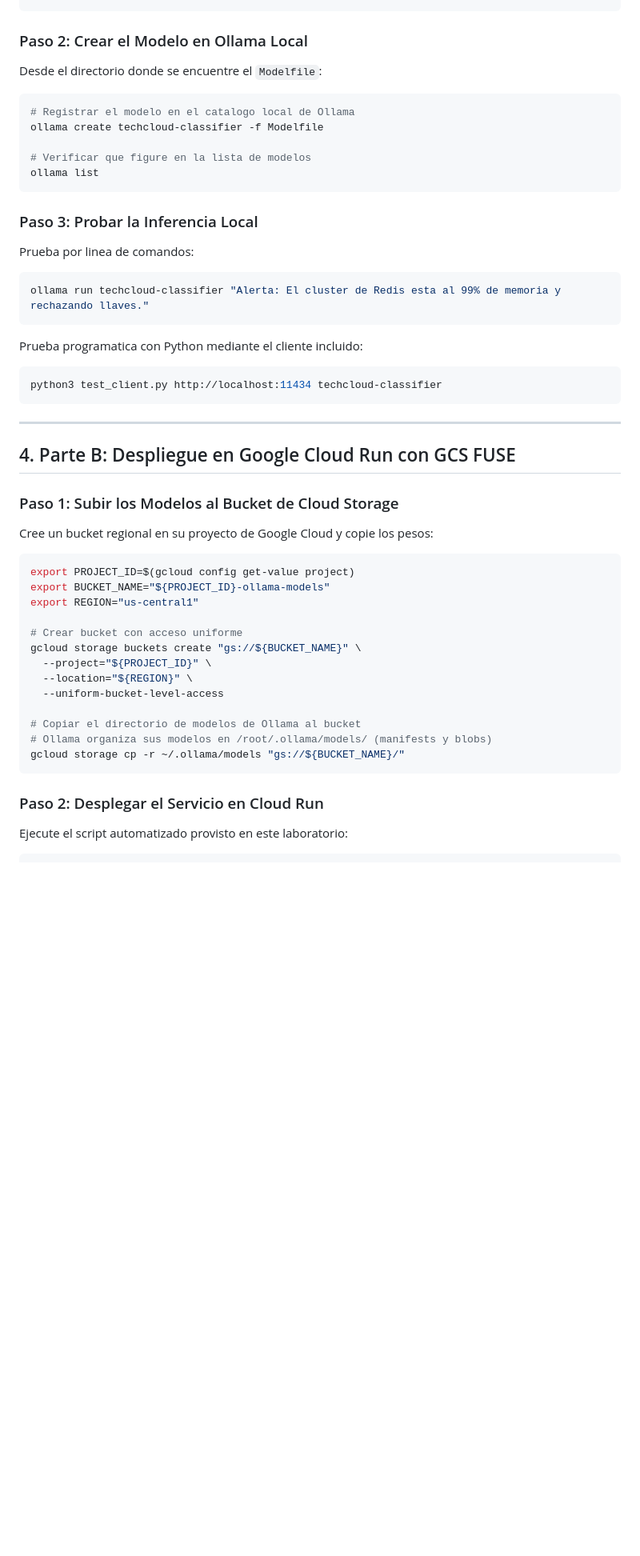
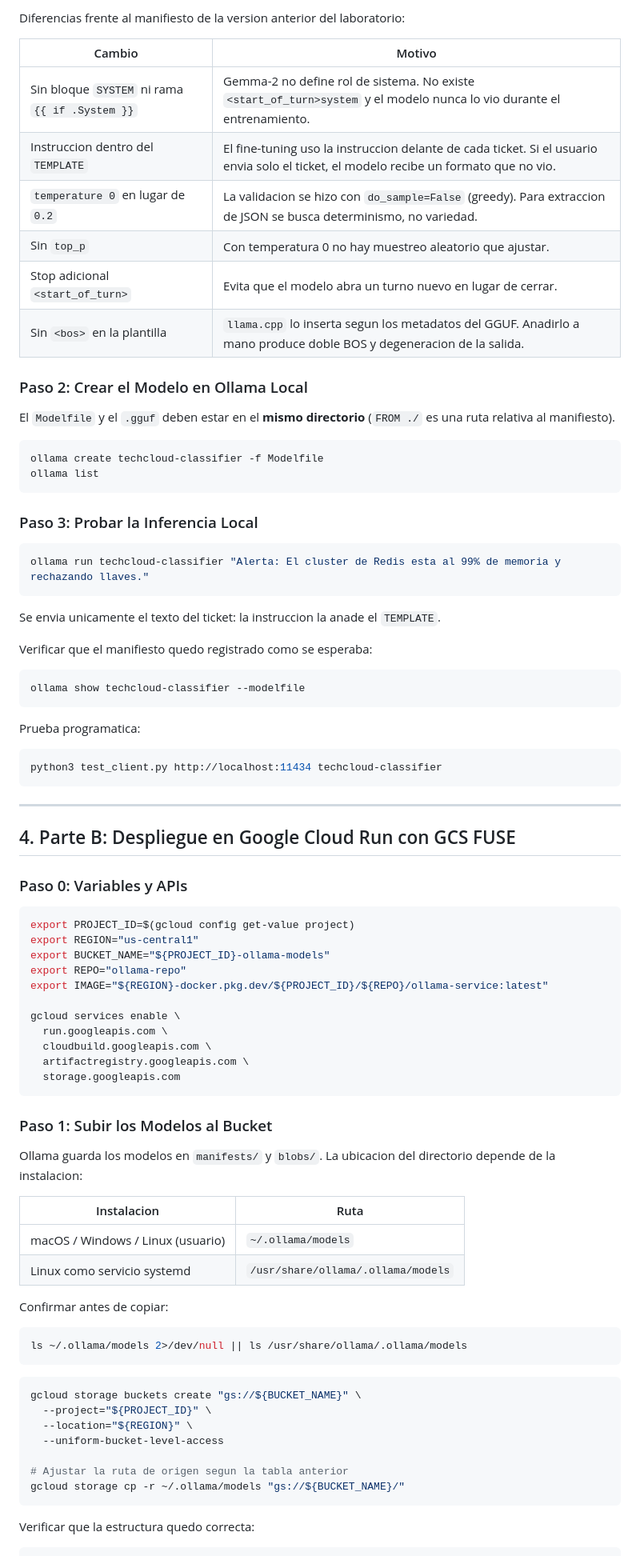
Before and after one commit to jggomez/workshop-open-models, a Markdown page: session-04-production-serving/01-ollama-cloudrun-gcsfuse/README.md, the part around one of its changes. Shown at 80% size. Rendered like a GitHub page; blank space fills up the shorter version.

````diff
--- a/session-04-production-serving/01-ollama-cloudrun-gcsfuse/README.md
+++ b/session-04-production-serving/01-ollama-cloudrun-gcsfuse/README.md
@@ -66,23 +78,42 @@ SYSTEM """Eres un clasificador de incidentes corporativos de TechCloud Pro. Resp
 ```
 
+Diferencias frente al manifiesto de la version anterior del laboratorio:
+
+| Cambio | Motivo |
+|---|---|
+| Sin bloque `SYSTEM` ni rama `{{ if .System }}` | Gemma-2 no define rol de sistema. No existe `<start_of_turn>system` y el modelo nunca lo vio durante el entrenamiento. |
+| Instruccion dentro del `TEMPLATE` | El fine-tuning uso la instruccion delante de cada ticket. Si el usuario envia solo el ticket, el modelo recibe un formato que no vio. |
+| `temperature 0` en lugar de `0.2` | La validacion se hizo con `do_sample=False` (greedy). Para extraccion de JSON se busca determinismo, no variedad. |
+| Sin `top_p` | Con temperatura 0 no hay muestreo aleatorio que ajustar. |
+| Stop adicional `<start_of_turn>` | Evita que el modelo abra un turno nuevo en lugar de cerrar. |
+| Sin `<bos>` en la plantilla | `llama.cpp` lo inserta segun los metadatos del GGUF. Anadirlo a mano produce doble BOS y degeneracion de la salida. |
+
 ### Paso 2: Crear el Modelo en Ollama Local
-Desde el directorio donde se encuentre el `Modelfile`:
+
+El `Modelfile` y el `.gguf` deben estar en el **mismo directorio** (`FROM ./` es
+una ruta relativa al manifiesto).
 
 ```bash
-# Registrar el modelo en el catalogo local de Ollama
 ollama create techcloud-classifier -f Modelfile
-
-# Verificar que figure en la lista de modelos
 ollama list
 ```
 
 ### Paso 3: Probar la Inferencia Local
-Prueba por linea de comandos:
+
 ```bash
 ollama run techcloud-classifier "Alerta: El cluster de Redis esta al 99% de memoria y rechazando llaves."
 ```
 
-Prueba programatica con Python mediante el cliente incluido:
+Se envia unicamente el texto del ticket: la instruccion la anade el `TEMPLATE`.
+
+Verificar que el manifiesto quedo registrado como se esperaba:
+
+```bash
+ollama show techcloud-classifier --modelfile
+```
+
+Prueba programatica:
+
 ```bash
 python3 test_client.py http://localhost:11434 techcloud-classifier
 ```
@@ -91,26 +122,48 @@ python3 test_client.py http://localhost:11434 techcloud-classifier
 
 ## 4. Parte B: Despliegue en Google Cloud Run con GCS FUSE
 
-### Paso 1: Subir los Modelos al Bucket de Cloud Storage
-Cree un bucket regional en su proyecto de Google Cloud y copie los pesos:
+### Paso 0: Variables y APIs
 
 ```bash
 export PROJECT_ID=$(gcloud config get-value project)
+export REGION="us-central1"
 export BUCKET_NAME="${PROJECT_ID}-ollama-models"
-export REGION="us-central1"
+export REPO="ollama-repo"
+export IMAGE="${REGION}-docker.pkg.dev/${PROJECT_ID}/${REPO}/ollama-service:latest"
 
-# Crear bucket con acceso uniforme
+gcloud services enable \
+  run.googleapis.com \
+  cloudbuild.googleapis.com \
+  artifactregistry.googleapis.com \
+  storage.googleapis.com
+```
+
+### Paso 1: Subir los Modelos al Bucket
+
+Ollama guarda los modelos en `manifests/` y `blobs/`. La ubicacion del
+directorio depende de la instalacion:
+
+| Instalacion | Ruta |
+|---|---|
+| macOS / Windows / Linux (usuario) | `~/.ollama/models` |
+| Linux como servicio systemd | `/usr/share/ollama/.ollama/models` |
+
+Confirmar antes de copiar:
+
+```bash
+ls ~/.ollama/models 2>/dev/null || ls /usr/share/ollama/.ollama/models
+```
+
+```bash
 gcloud storage buckets create "gs://${BUCKET_NAME}" \
   --project="${PROJECT_ID}" \
   --location="${REGION}" \
   --uniform-bucket-level-access
 
-# Copiar el directorio de modelos de Ollama al bucket
-# Ollama organiza sus modelos en /root/.ollama/models/ (manifests y blobs)
+# Ajustar la ruta de origen segun la tabla anterior
 gcloud storage cp -r ~/.ollama/models "gs://${BUCKET_NAME}/"
 ```
 
-### Paso 2: Desplegar el Servicio en Cloud Run
-Ejecute el script automatizado provisto en este laboratorio:
+Verificar que la estructura quedo correcta:
 
 ```bash
````
Also changed, not shown: other parts of session-04-production-serving/01-ollama-cloudrun-gcsfuse/README.md (+159 -39 lines).
